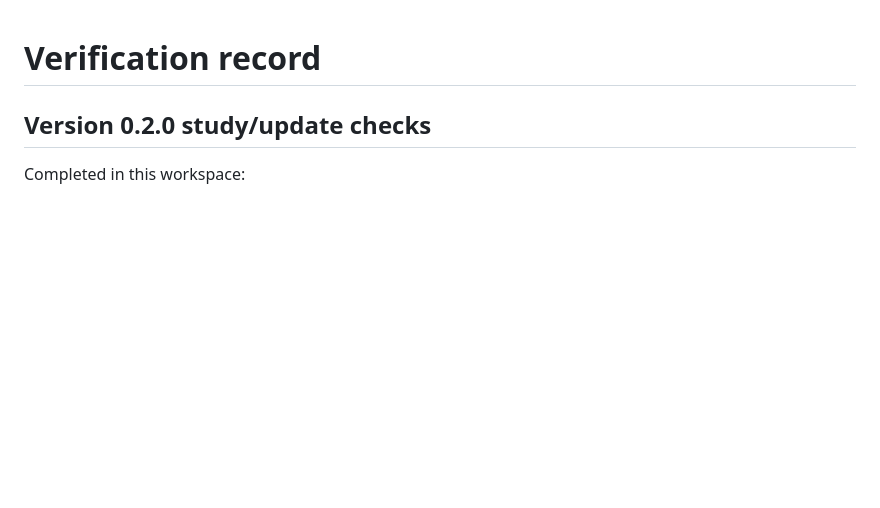
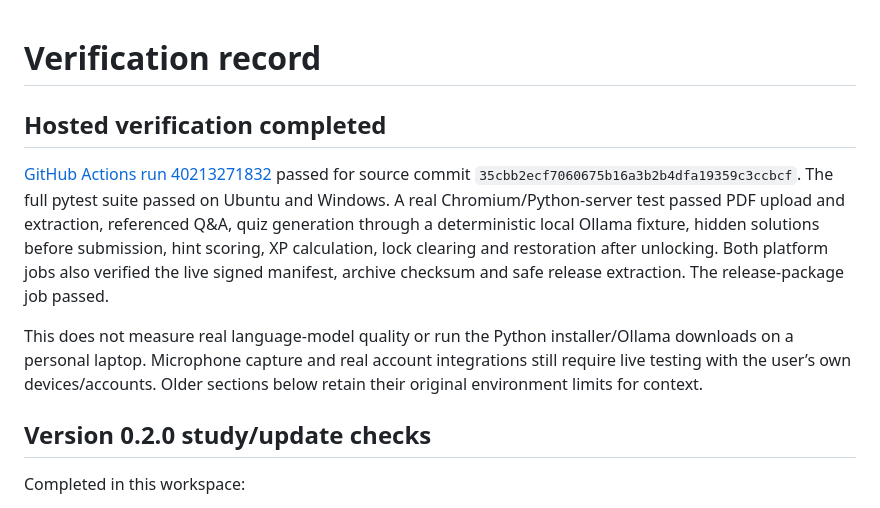
Before and after one commit to Dirhaya/Local-AI, a Markdown page: VERIFICATION.md, the part around the change. Drawn GitHub-style; blank space fills up the shorter version.

Commit message:
Record passing Windows, Linux and browser checks [skip ci]

```diff
--- a/VERIFICATION.md
+++ b/VERIFICATION.md
@@ -1,4 +1,10 @@
 # Verification record
+
+## Hosted verification completed
+
+[GitHub Actions run 40213271832](https://github.com/Dirhaya/Local-AI/actions/runs/40213271832) passed for source commit `35cbb2ecf7060675b16a3b2b4dfa19359c3ccbcf`. The full pytest suite passed on Ubuntu and Windows. A real Chromium/Python-server test passed PDF upload and extraction, referenced Q&A, quiz generation through a deterministic local Ollama fixture, hidden solutions before submission, hint scoring, XP calculation, lock clearing and restoration after unlocking. Both platform jobs also verified the live signed manifest, archive checksum and safe release extraction. The release-package job passed.
+
+This does not measure real language-model quality or run the Python installer/Ollama downloads on a personal laptop. Microphone capture and real account integrations still require live testing with the user’s own devices/accounts. Older sections below retain their original environment limits for context.
 
 ## Version 0.2.0 study/update checks
 
```
